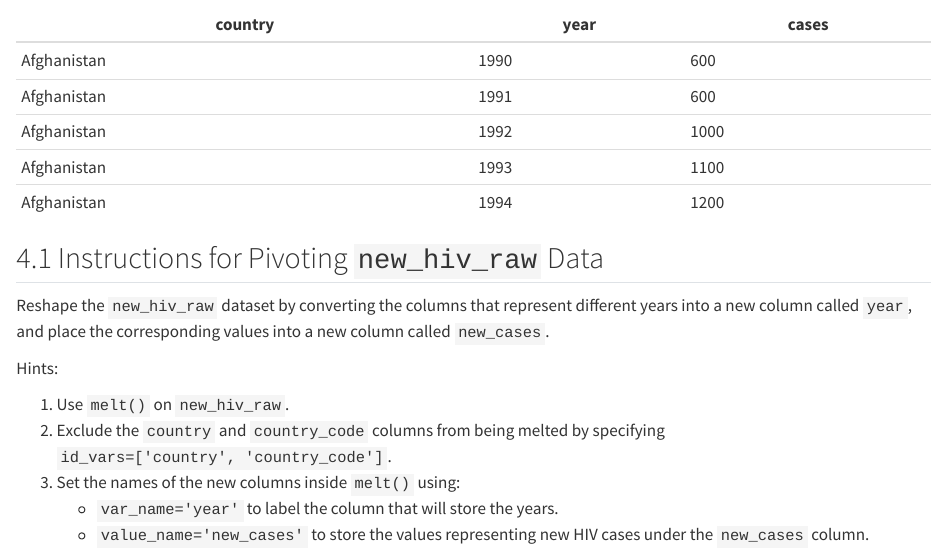
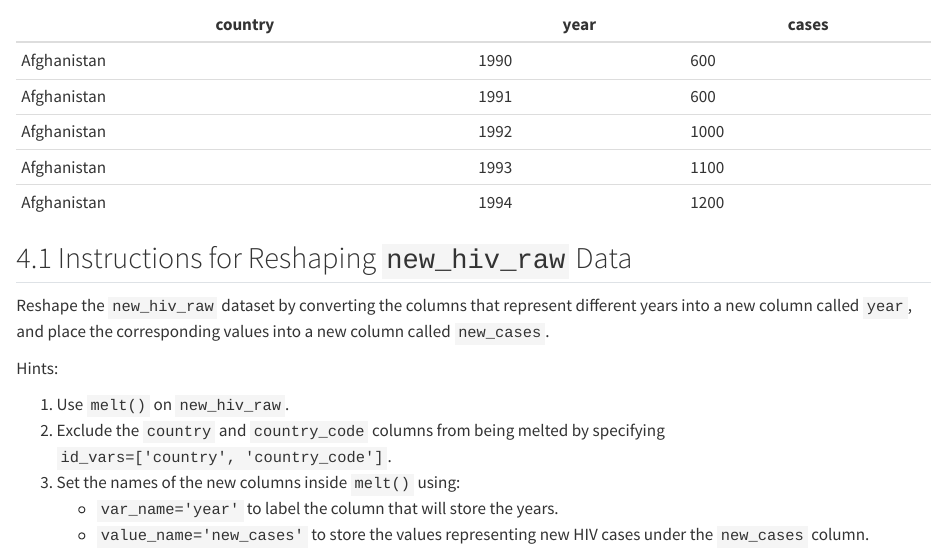
Before and after one commit to the-graph-courses/pbb_2025_q1_materials, a Quarto document (week_09_workshop/week_09_workshop_exercise.qmd): the page in a window 1100 px wide, from 1450 px down. Rendered offline with R 4.5, knitr and Pandoc in place of Quarto, with nearby package versions; some code elsewhere in the file could not run offline.

Commit message:
call it reshaping not pivoting

```diff
--- a/week_09_workshop/week_09_workshop_exercise.qmd
+++ b/week_09_workshop/week_09_workshop_exercise.qmd
@@ -68,7 +68,7 @@ For example:
 | Afghanistan | 1993 | 1100  |
 | Afghanistan | 1994 | 1200  |
 
-## 4.1 Instructions for Pivoting `new_hiv_raw` Data
+## 4.1 Instructions for Reshaping `new_hiv_raw` Data
 
 Reshape the `new_hiv_raw` dataset by converting the columns that represent different years into a new column called `year`, and place the corresponding values into a new column called `new_cases`.
 
```
Also changed, not shown: week_09_workshop/week_09_workshop_exercise.qmd (2 more changed lines).
